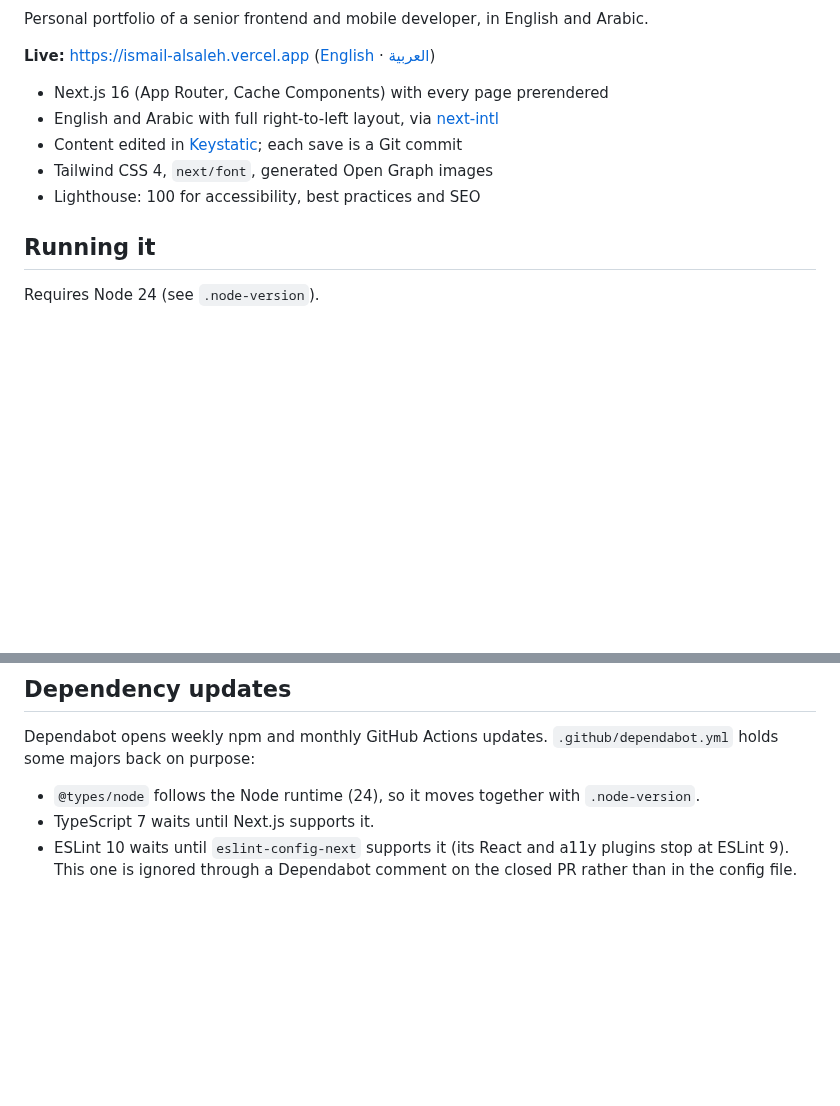
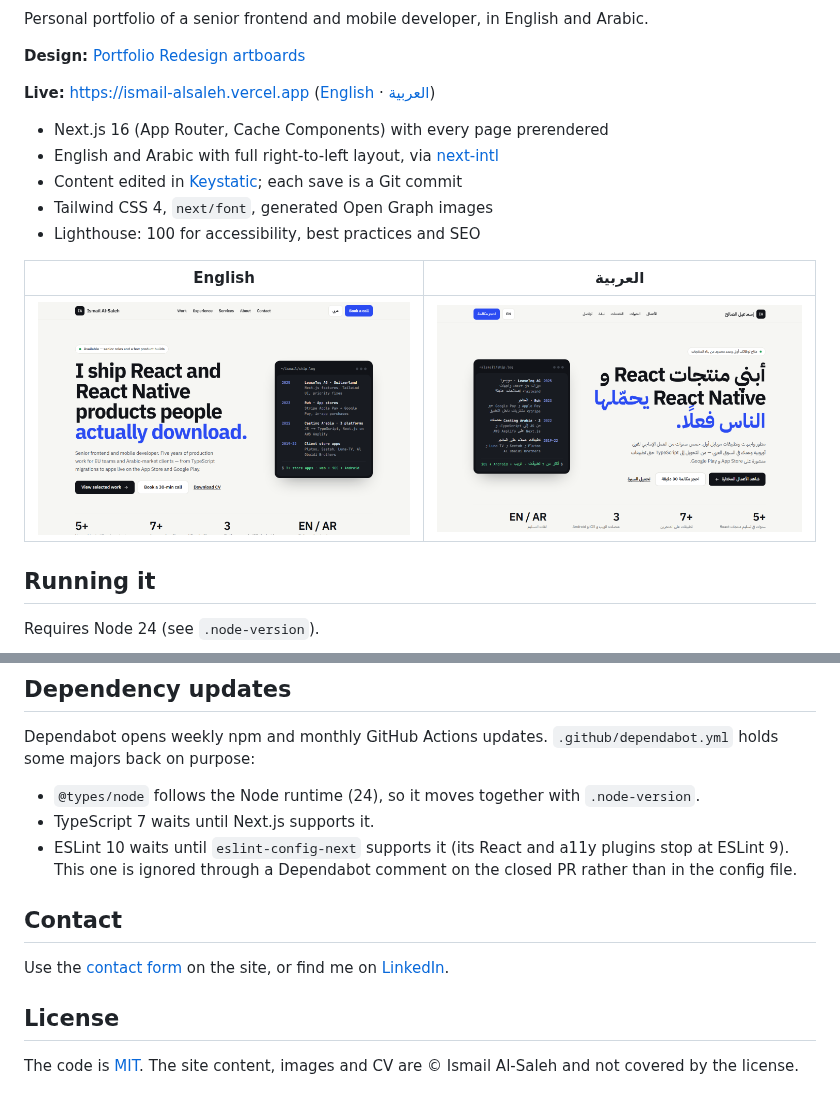
Before and after one commit to ismail2009/portfolio-next, a Markdown page: README.md, 2 parts joined by grey strips. GitHub-like rendering; pictures changed too: docs/home-ar.png (added), docs/home-en.png (added); blank space fills up the shorter version.

Commit message:
Add screenshots, CI badge, design link, contact and license to the README
The code is MIT; site content, images and the CV stay all rights reserved.

Co-Authored-By: Claude Opus 5.5 <noreply@anthropic.com>

```diff
--- a/README.md
+++ b/README.md
@@ -3,4 +5,6 @@
 Personal portfolio of a senior frontend and mobile developer, in English and Arabic.
+
+**Design:** [Portfolio Redesign artboards](https://claude.ai/artifact/Sp2Fnw5ea7J3mXppVgNbC7)
 
 **Live:** https://ismail-alsaleh.vercel.app ([English](https://ismail-alsaleh.vercel.app/en) · [العربية](https://ismail-alsaleh.vercel.app/ar))
 
@@ -9,6 +13,10 @@ Personal portfolio of a senior frontend and mobile developer, in English and Ara
 - Content edited in [Keystatic](https://keystatic.com); each save is a Git commit
 - Tailwind CSS 4, `next/font`, generated Open Graph images
 - Lighthouse: 100 for accessibility, best practices and SEO
+
+| English                                   | العربية                                  |
+| ----------------------------------------- | ---------------------------------------- |
+| ![Home page in English](docs/home-en.png) | ![Home page in Arabic](docs/home-ar.png) |
 
 ## Running it
 
@@ -69,3 +77,11 @@ Dependabot opens weekly npm and monthly GitHub Actions updates. `.github/dependa
 - `@types/node` follows the Node runtime (24), so it moves together with `.node-version`.
 - TypeScript 7 waits until Next.js supports it.
 - ESLint 10 waits until `eslint-config-next` supports it (its React and a11y plugins stop at ESLint 9). This one is ignored through a Dependabot comment on the closed PR rather than in the config file.
+
+## Contact
+
+Use the [contact form](https://ismail-alsaleh.vercel.app/en#contact) on the site, or find me on [LinkedIn](https://www.linkedin.com/in/ismail-alsaleh/).
+
+## License
+
+The code is [MIT](LICENSE). The site content, images and CV are © Ismail Al-Saleh and not covered by the license.
```
Also changed, not shown: other parts of README.md (+2 -0 lines), 1 other file.
